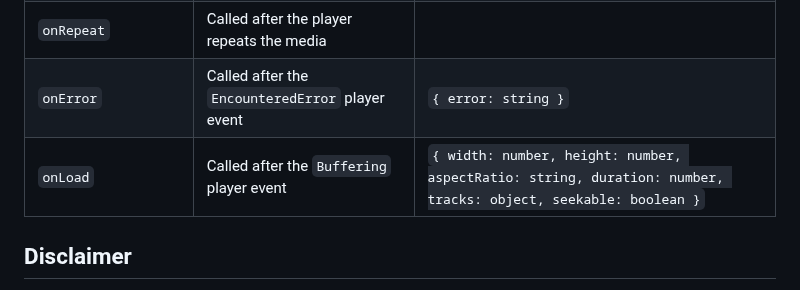
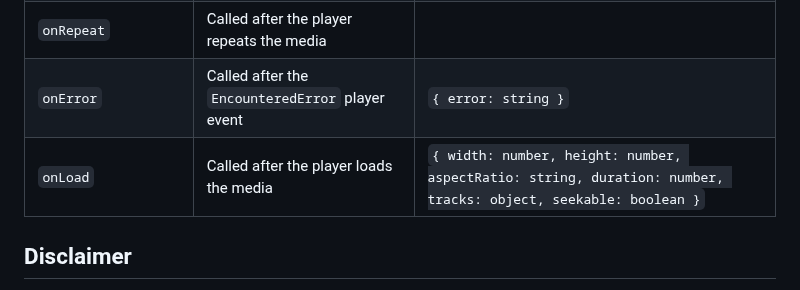
Before and after one commit to cornejobarraza/expo-libvlc-player, a Markdown page: README.md, the part around the change. GitHub-like rendering.

```diff
--- a/README.md
+++ b/README.md
@@ -119,7 +119,7 @@ The `VLCPlayerView` extends React Native `ViewProps` and implements its own:
 | `onEnded`           | Called after the `EndReached` player event       |                                                                                                               |
 | `onRepeat`          | Called after the player repeats the media        |                                                                                                               |
 | `onError`           | Called after the `EncounteredError` player event | `{ error: string }`                                                                                           |
-| `onLoad`            | Called after the `Buffering` player event        | `{ width: number, height: number, aspectRatio: string, duration: number, tracks: object, seekable: boolean }` |
+| `onLoad`            | Called after the player loads the media        | `{ width: number, height: number, aspectRatio: string, duration: number, tracks: object, seekable: boolean }` |
 
 ## Disclaimer
 
```
